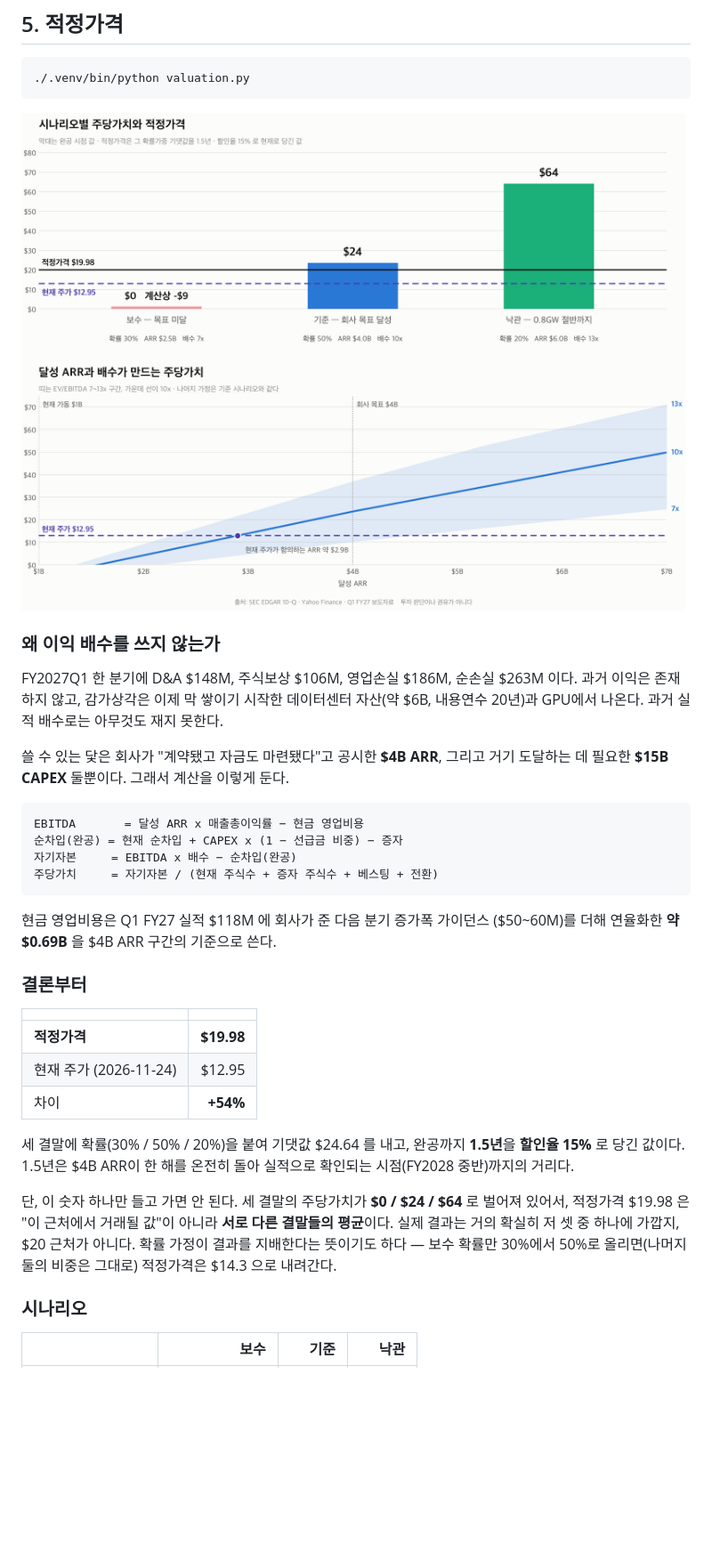
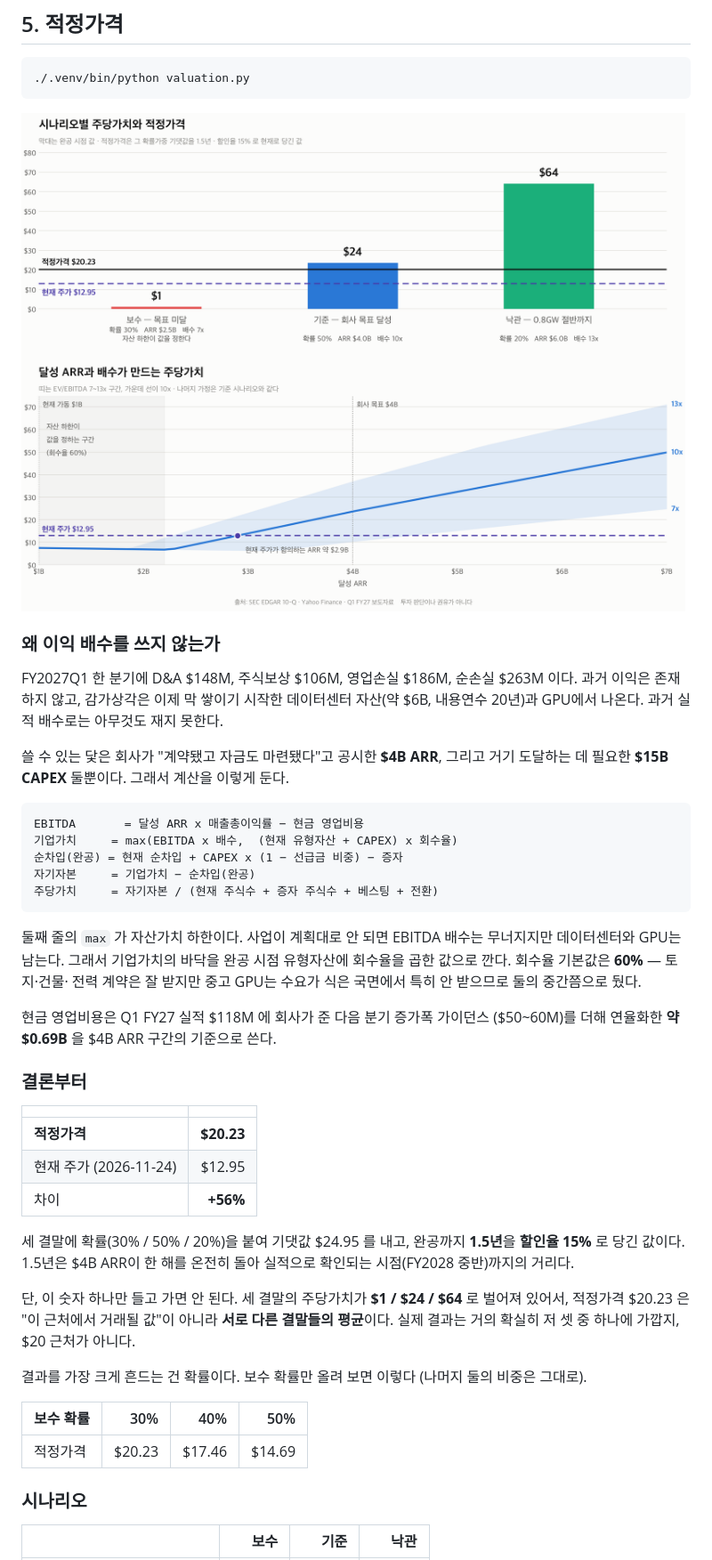
Before and after one commit to gwonyongjin94-ui/IREN-Revenue-structure, a Markdown page: README.md, the part around one of its changes. Shown at 89% size. Drawn GitHub-style; pictures changed too: assets/valuation.png; blank space fills up the shorter version.

````diff
--- a/README.md
+++ b/README.md
@@ -213,10 +213,17 @@ FY2027Q1 한 분기에 D&A $148M, 주식보상 $106M, 영업손실 $186M, 순손
 
 ```
 EBITDA       = 달성 ARR x 매출총이익률 − 현금 영업비용
+기업가치     = max(EBITDA x 배수,  (현재 유형자산 + CAPEX) x 회수율)
 순차입(완공) = 현재 순차입 + CAPEX x (1 − 선급금 비중) − 증자
-자기자본     = EBITDA x 배수 − 순차입(완공)
+자기자본     = 기업가치 − 순차입(완공)
 주당가치     = 자기자본 / (현재 주식수 + 증자 주식수 + 베스팅 + 전환)
 ```
+
+둘째 줄의 `max` 가 자산가치 하한이다. 사업이 계획대로 안 되면 EBITDA 배수는
+무너지지만 데이터센터와 GPU는 남는다. 그래서 기업가치의 바닥을 완공 시점
+유형자산에 회수율을 곱한 값으로 깐다. 회수율 기본값은 **60%** — 토지·건물·
+전력 계약은 잘 받지만 중고 GPU는 수요가 식은 국면에서 특히 안 받으므로 둘의
+중간쯤으로 뒀다.
 
 현금 영업비용은 Q1 FY27 실적 $118M 에 회사가 준 다음 분기 증가폭 가이던스
 ($50~60M)를 더해 연율화한 **약 $0.69B** 을 $4B ARR 구간의 기준으로 쓴다.
@@ -225,20 +232,25 @@ EBITDA       = 달성 ARR x 매출총이익률 − 현금 영업비용
 
 | | |
 |---|---:|
-| **적정가격** | **$19.98** |
+| **적정가격** | **$20.23** |
 | 현재 주가 (2026-11-24) | $12.95 |
-| 차이 | **+54%** |
+| 차이 | **+56%** |
 
-세 결말에 확률(30% / 50% / 20%)을 붙여 기댓값 $24.64 를 내고, 완공까지
+세 결말에 확률(30% / 50% / 20%)을 붙여 기댓값 $24.95 를 내고, 완공까지
 **1.5년**을 **할인율 15%** 로 당긴 값이다. 1.5년은 $4B ARR이 한 해를 온전히
 돌아 실적으로 확인되는 시점(FY2028 중반)까지의 거리다.
 
-단, 이 숫자 하나만 들고 가면 안 된다. 세 결말의 주당가치가 **$0 / $24 / $64**
-로 벌어져 있어서, 적정가격 $19.98 은 "이 근처에서 거래될 값"이 아니라
+단, 이 숫자 하나만 들고 가면 안 된다. 세 결말의 주당가치가 **$1 / $24 / $64**
+로 벌어져 있어서, 적정가격 $20.23 은 "이 근처에서 거래될 값"이 아니라
 **서로 다른 결말들의 평균**이다. 실제 결과는 거의 확실히 저 셋 중 하나에
-가깝지, $20 근처가 아니다. 확률 가정이 결과를 지배한다는 뜻이기도 하다 —
-보수 확률만 30%에서 50%로 올리면(나머지 둘의 비중은 그대로) 적정가격은
-$14.3 으로 내려간다.
+가깝지, $20 근처가 아니다.
+
+결과를 가장 크게 흔드는 건 확률이다. 보수 확률만 올려 보면 이렇다
+(나머지 둘의 비중은 그대로).
+
+| 보수 확률 | 30% | 40% | 50% |
+|---|---:|---:|---:|
+| 적정가격 | $20.23 | $17.46 | $14.69 |
 
 ### 시나리오
 
````
Also changed, not shown: other parts of README.md (+43 -10 lines), SNAPSHOT.md (+4 -4 lines), docs/assets/valuation.png, 4 other files.
